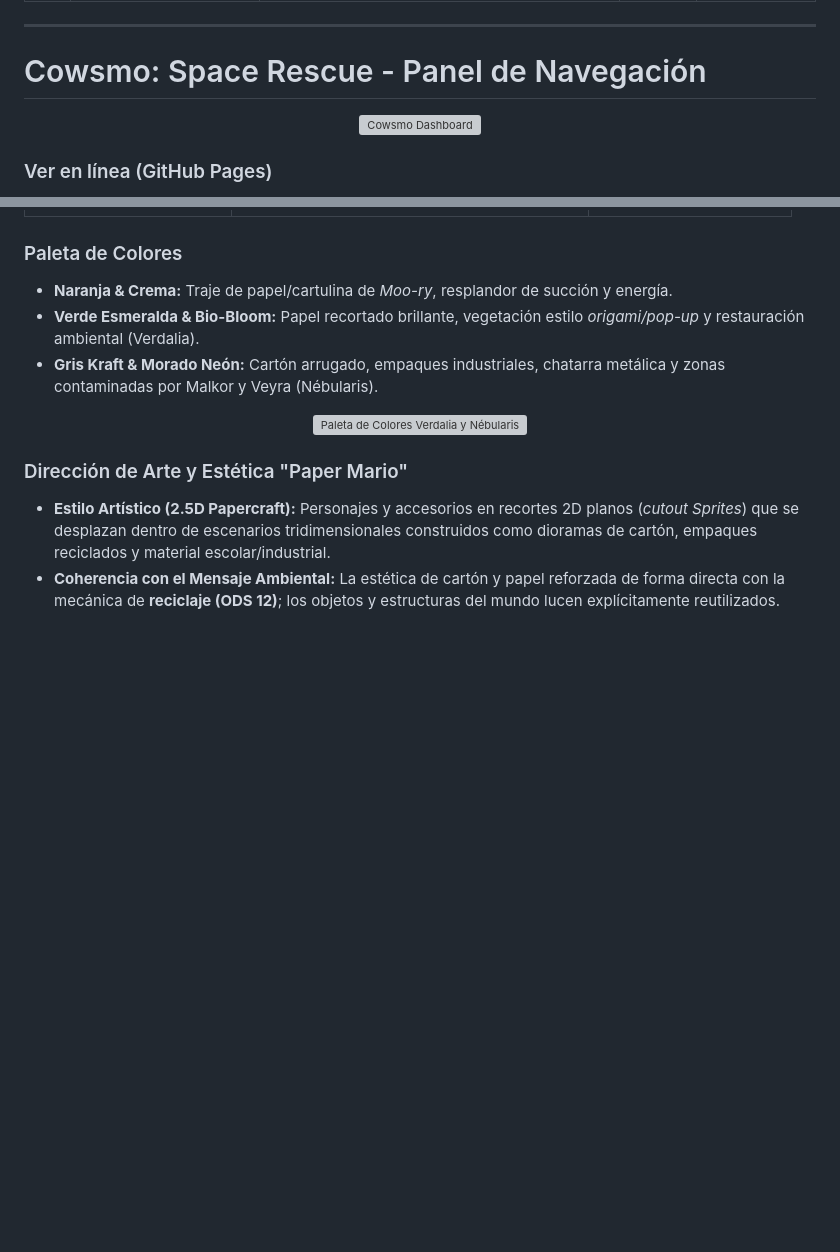
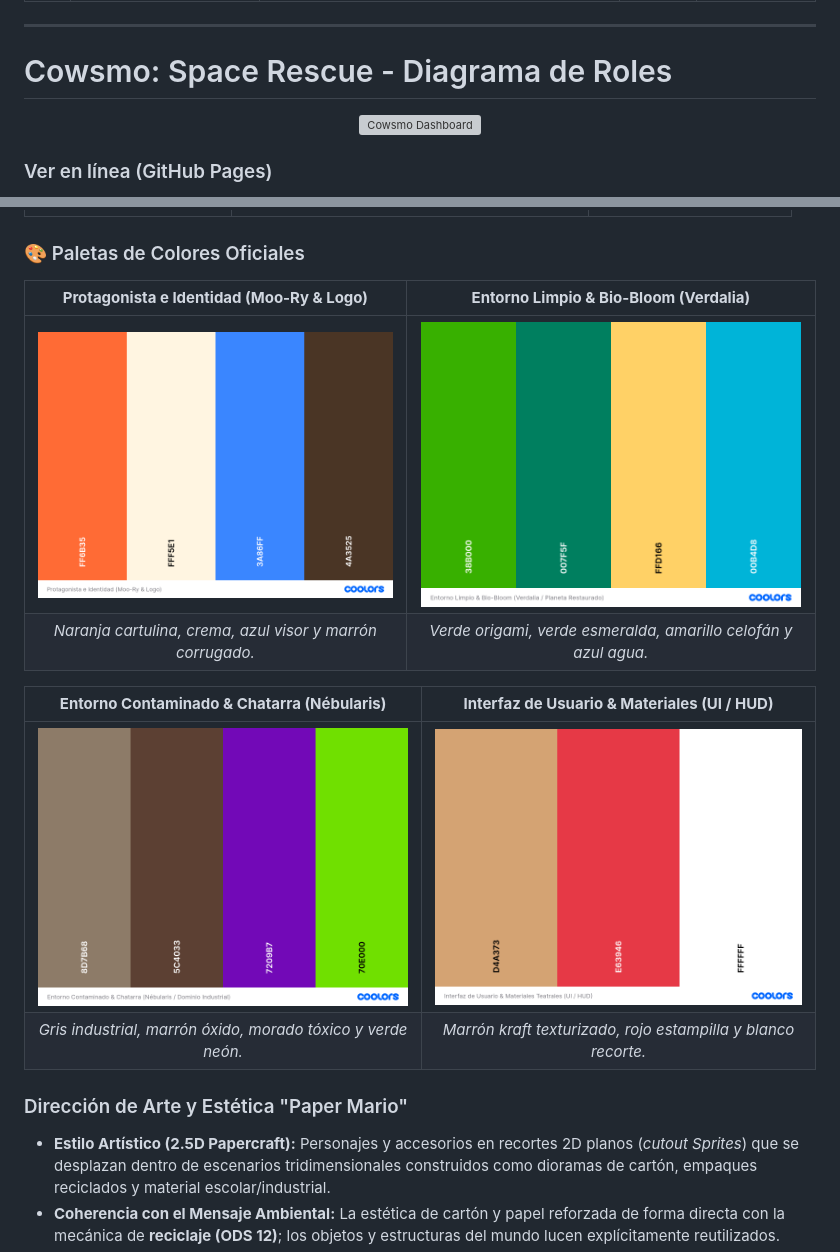
Before and after one commit to elmau0834x/Proyecto-Integrador-Cowsmo-Space-Rescue, a Markdown page: README.md, 2 parts joined by grey strips. Rendered like a GitHub page; blank space fills up the shorter version; grey boxes are pictures that could not be loaded.

Commit message:
update "Actualizar algunos cambios del readme principal"

```diff
--- a/README.md
+++ b/README.md
@@ -75,7 +75,7 @@
 
 ---
 
-# Cowsmo: Space Rescue - Panel de Navegación
+# Cowsmo: Space Rescue - Diagrama de Roles
 
 <p align="center">
   <img src="images/Cowsmo_Dashboard.png" alt="Cowsmo Dashboard" />
@@ -97,14 +97,17 @@
 | :---: | :---: | :---: |
 | <img src="./src/img/Logo.jpg" height="180" alt="Logo Estudio"/> | <img src="./src/img/Logo sin fondo.png" height="180" alt="Logo Transparente"/> | <img src="./src/img/Portada del juego.png" height="180" alt="Portada"/> |
 
-### Paleta de Colores
-- **Naranja & Crema:** Traje de papel/cartulina de *Moo-ry*, resplandor de succión y energía.
-- **Verde Esmeralda & Bio-Bloom:** Papel recortado brillante, vegetación estilo *origami/pop-up* y restauración ambiental (Verdalia).
-- **Gris Kraft & Morado Neón:** Cartón arrugado, empaques industriales, chatarra metálica y zonas contaminadas por Malkor y Veyra (Nébularis).
+### 🎨 Paletas de Colores Oficiales
 
-<p align="center">
-  <img src="images/colors_cowsmo.png" alt="Paleta de Colores Verdalia y Nébularis" width="600"/>
-</p>
+| **Protagonista e Identidad (Moo-Ry & Logo)** | **Entorno Limpio & Bio-Bloom (Verdalia)** |
+| :---: | :---: |
+| <img src="./src/img/Protagonista e Identidad (Moo-Ry & Logo).png" width="380" alt="Paleta Protagonista"/> | <img src="./src/img/Entorno Limpio & Bio-Bloom (Verdalia _ Planeta Restaurado).png" width="380" alt="Paleta Bio-Bloom"/> |
+| *Naranja cartulina, crema, azul visor y marrón corrugado.* | *Verde origami, verde esmeralda, amarillo celofán y azul agua.* |
+
+| **Entorno Contaminado & Chatarra (Nébularis)** | **Interfaz de Usuario & Materiales (UI / HUD)** |
+| :---: | :---: |
+| <img src="./src/img/Entorno Contaminado & Chatarra (Nébularis _ Dominio Industrial).png" width="380" alt="Paleta Nébularis"/> | <img src="./src/img/Interfaz de Usuario & Materiales Teatrales (UI _ HUD).png" width="380" alt="Paleta UI HUD"/> |
+| *Gris industrial, marrón óxido, morado tóxico y verde neón.* | *Marrón kraft texturizado, rojo estampilla y blanco recorte.* |
 
 ### Dirección de Arte y Estética "Paper Mario"
 - **Estilo Artístico (2.5D Papercraft):** Personajes y accesorios en recortes 2D planos (*cutout Sprites*) que se desplazan dentro de escenarios tridimensionales construidos como dioramas de cartón, empaques reciclados y material escolar/industrial.
```
